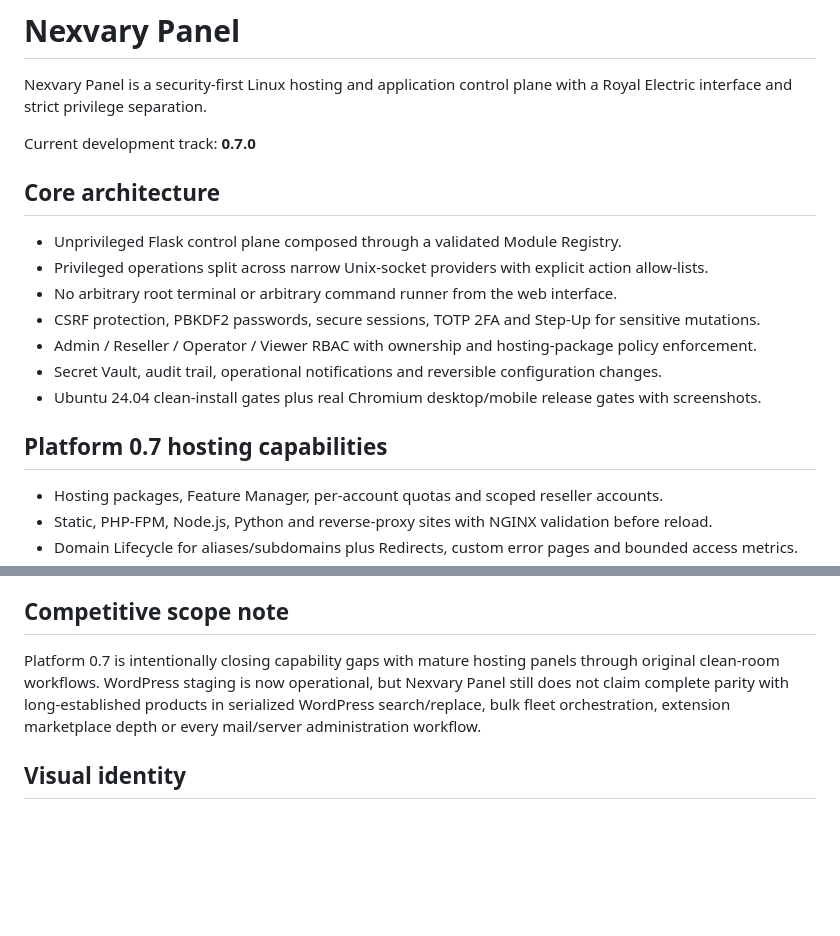
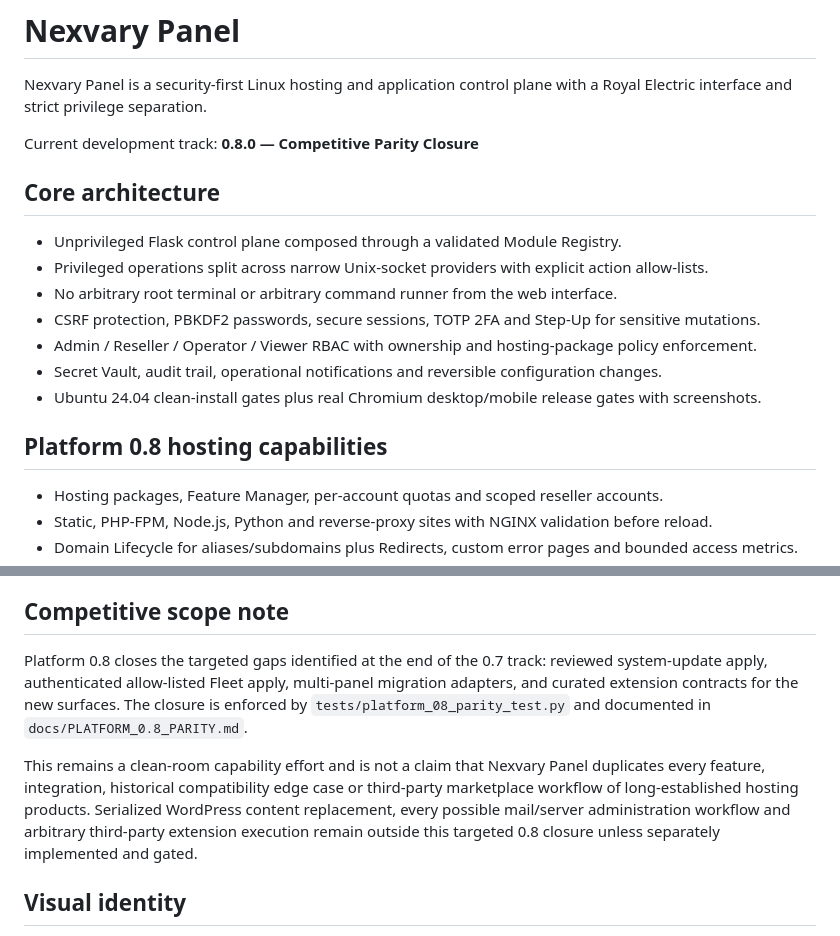
Before and after one commit to nexvary/Nexvary-Panel, a Markdown page: README.md, 2 parts joined by grey strips. Rendered like a GitHub page; blank space fills up the shorter version.

```diff
--- a/README.md
+++ b/README.md
@@ -2,7 +2,7 @@
 
 Nexvary Panel is a security-first Linux hosting and application control plane with a Royal Electric interface and strict privilege separation.
 
-Current development track: **0.7.0**
+Current development track: **0.8.0 — Competitive Parity Closure**
 
 ## Core architecture
 
@@ -14,7 +14,7 @@ Current development track: **0.7.0**
 - Secret Vault, audit trail, operational notifications and reversible configuration changes.
 - Ubuntu 24.04 clean-install gates plus real Chromium desktop/mobile release gates with screenshots.
 
-## Platform 0.7 hosting capabilities
+## Platform 0.8 hosting capabilities
 
 - Hosting packages, Feature Manager, per-account quotas and scoped reseller accounts.
 - Static, PHP-FPM, Node.js, Python and reverse-proxy sites with NGINX validation before reload.
@@ -81,7 +89,9 @@ A passing gate validates the tested head and environment; it is not a claim of u
 
 ## Competitive scope note
 
-Platform 0.7 is intentionally closing capability gaps with mature hosting panels through original clean-room workflows. WordPress staging is now operational, but Nexvary Panel still does not claim complete parity with long-established products in serialized WordPress search/replace, bulk fleet orchestration, extension marketplace depth or every mail/server administration workflow.
+Platform 0.8 closes the targeted gaps identified at the end of the 0.7 track: reviewed system-update apply, authenticated allow-listed Fleet apply, multi-panel migration adapters, and curated extension contracts for the new surfaces. The closure is enforced by `tests/platform_08_parity_test.py` and documented in `docs/PLATFORM_0.8_PARITY.md`.
+
+This remains a clean-room capability effort and is not a claim that Nexvary Panel duplicates every feature, integration, historical compatibility edge case or third-party marketplace workflow of long-established hosting products. Serialized WordPress content replacement, every possible mail/server administration workflow and arbitrary third-party extension execution remain outside this targeted 0.8 closure unless separately implemented and gated.
 
 ## Visual identity
 
```
Also changed, not shown: other parts of README.md (+18 -10 lines).
